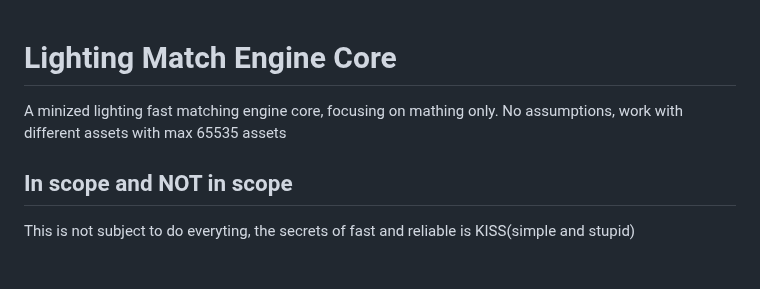
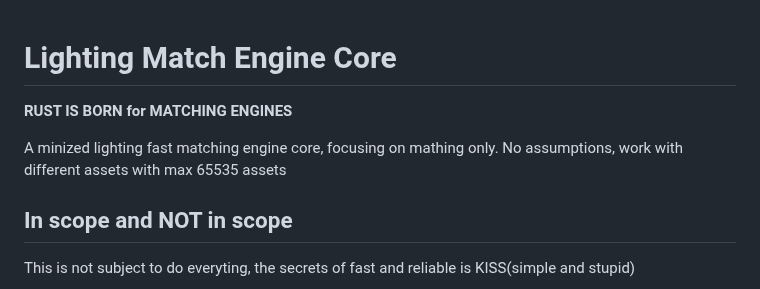
Before and after one commit to philipgreat/lighting-match-engine-core, a Markdown page: README.md, the part around the change. Drawn GitHub-style; blank space fills up the shorter version.

Commit message:
🚀enhance doc

```diff
--- a/README.md
+++ b/README.md
@@ -1,7 +1,11 @@
 # Lighting Match Engine Core
+
+**RUST IS BORN for MATCHING ENGINES**
 
 A minized lighting fast matching engine core, focusing on mathing only.
 No assumptions, work with different assets with max 65535 assets
+
+
 
 ## In scope and NOT in scope
 
```
